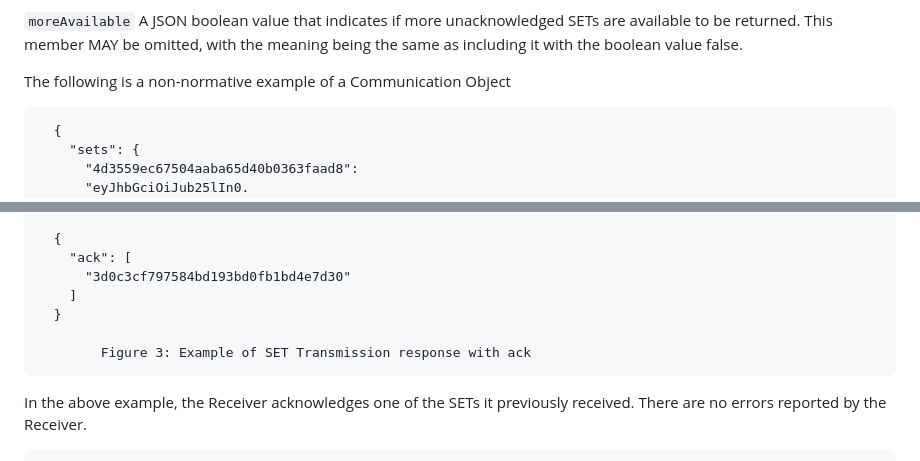
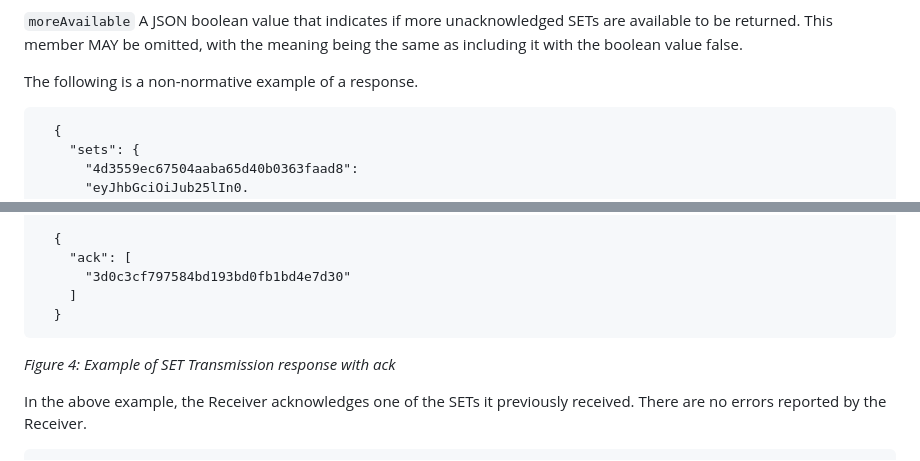
Before and after one commit to aaronpk/draft-deshpande-secevent-http-multi-push, a Markdown page: draft-deshpande-secevent-http-multi-push.md, 2 parts joined by grey strips. Rendered like a GitHub page.

```diff
--- a/draft-deshpande-secevent-http-multi-push.md
+++ b/draft-deshpande-secevent-http-multi-push.md
@@ -101,7 +107,7 @@ OPTIONAL. A JSON object containing key-value pairs in which the key of a field i
 A JSON boolean value that indicates if more unacknowledged SETs are available to be returned. This member MAY be omitted, with the meaning being the same as including it with the boolean value false.
 
 
-The following is a non-normative example of a Communication Object
+The following is a non-normative example of a response.
 
       {
         "sets": {
@@ -206,7 +212,7 @@ If the Receiver is successful in processing the request, it MUST return the HTTP
         ]
       }
 
-            Figure 3: Example of SET Transmission response with ack
+_Figure 4: Example of SET Transmission response with ack_
 
 In the above example, the Receiver acknowledges one of the SETs it previously received. There are no errors reported by the Receiver.
 
```
Also changed, not shown: other parts of draft-deshpande-secevent-http-multi-push.md (+23 -4 lines).
